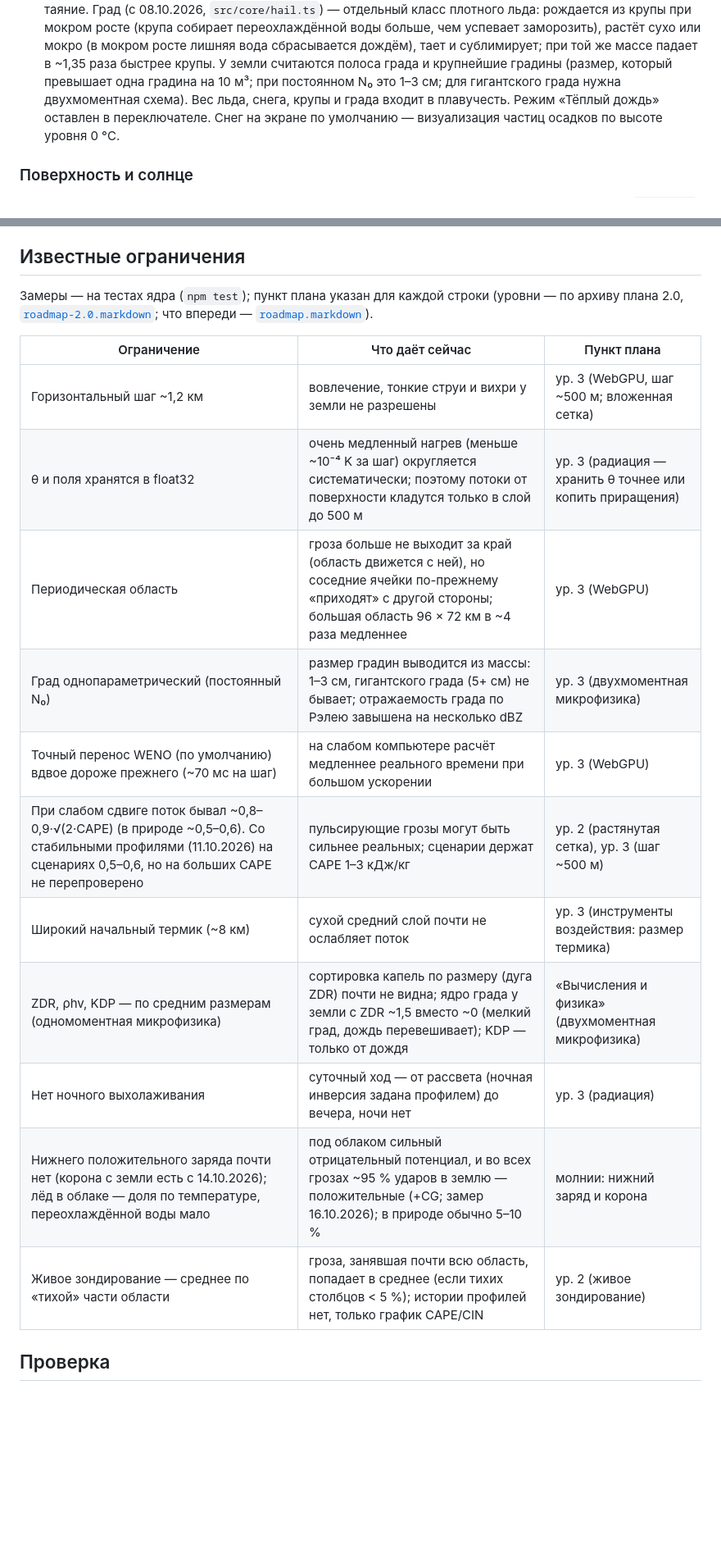
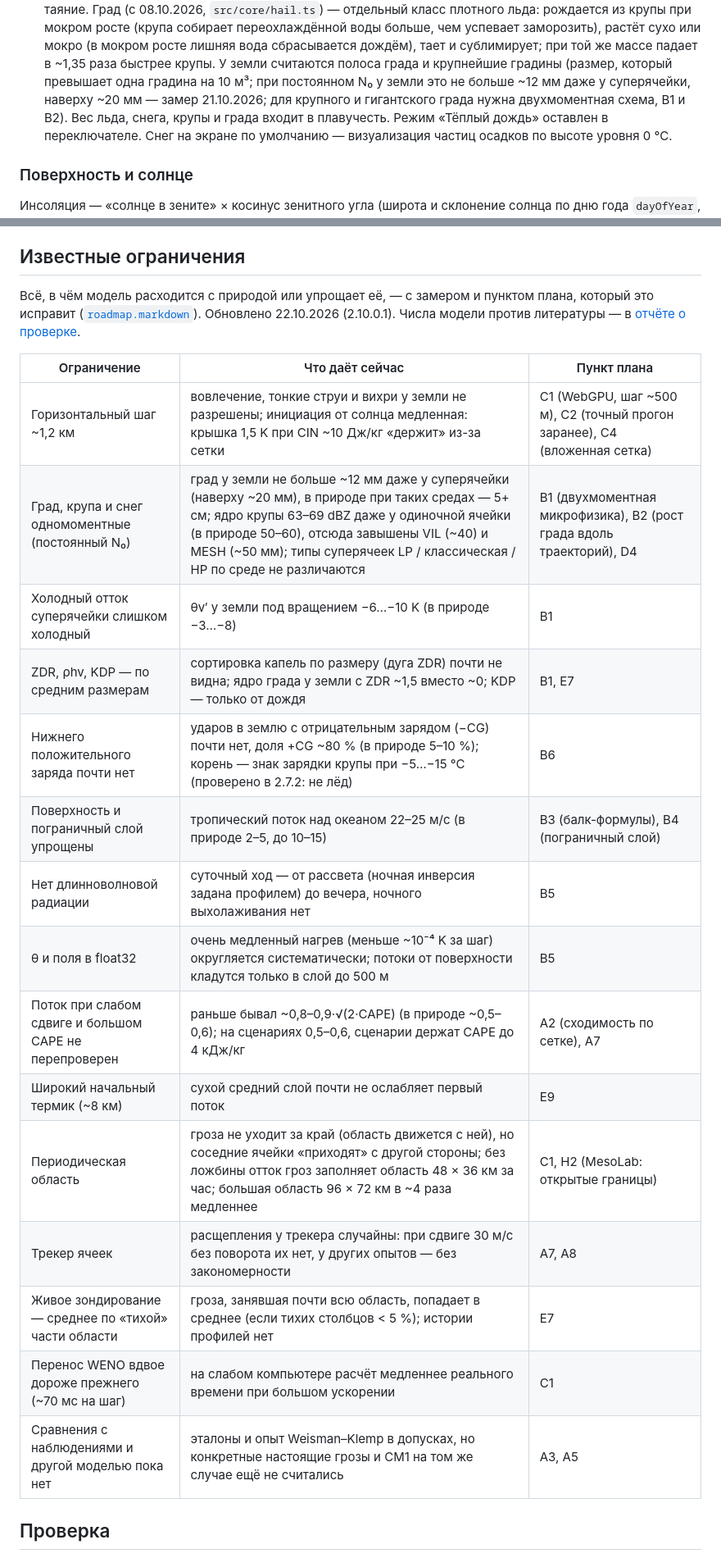
Before and after one commit to Bandananor/MeteoLAB, a Markdown page: README.md, 2 parts joined by grey strips. Shown at 82% size. Rendered like a GitHub page; blank space fills up the shorter version.

Commit message:
README: the known limitations brought up to date (2.10.0.1) - with today's measurements and the new roadmap's items: hail at the ground at most ~12 mm even under a supercell (was «1-3 cm»), the graupel core's 63-69 dBZ and the VIL and MESH it inflates, the supercell's too cold outflow, -CG almost absent with +CG ~80 % (was «~95 %», and the ice is from processes now), the tropical updraught over the ocean, the cell tracker's random splits, slow initiation at 1.2 km, no comparison with observed storms or CM1 yet; each row points at its B / C / A / E item, and the validation report is linked. The hail paragraph's «1-3 cm» corrected too
Co-Authored-By: Claude Opus 5.5 <noreply@anthropic.com>
Claude-Session: https://claude.ai/code/session_01StHDvjcUAb2s9v4dCArFYa

```diff
--- a/README.md
+++ b/README.md
@@ -139,7 +139,8 @@ p₀ = 1013,25 гПа. Относительная влажность поним
   росте (крупа собирает переохлаждённой воды больше, чем успевает заморозить), растёт сухо или мокро
   (в мокром росте лишняя вода сбрасывается дождём), тает и сублимирует; при той же массе падает в ~1,35 раза
   быстрее крупы. У земли считаются полоса града и крупнейшие градины (размер, который превышает одна
-  градина на 10 м³; при постоянном N₀ это 1–3 см; для гигантского града нужна двухмоментная схема).
+  градина на 10 м³; при постоянном N₀ у земли это не больше ~12 мм даже у суперячейки, наверху ~20 мм — замер
+  21.10.2026; для крупного и гигантского града нужна двухмоментная схема, B1 и B2).
   Вес льда, снега, крупы и града входит в плавучесть. Режим
   «Тёплый дождь» оставлен в переключателе.
   Снег на экране по умолчанию — визуализация частиц осадков по высоте уровня 0 °C.
@@ -215,22 +216,27 @@ H + LE. Доля испарения — «мокрая» доля поверхн
 
 ## Известные ограничения
 
-Замеры — на тестах ядра (`npm test`); пункт плана указан для каждой строки (уровни — по архиву плана 2.0,
-[`roadmap-2.0.markdown`](roadmap-2.0.markdown); что впереди — [`roadmap.markdown`](roadmap.markdown)).
+Всё, в чём модель расходится с природой или упрощает её, — с замером и пунктом плана, который это исправит
+([`roadmap.markdown`](roadmap.markdown)). Обновлено 22.10.2026 (2.10.0.1). Числа модели против литературы — в
+[отчёте о проверке](docs/validation.md).
 
 | Ограничение | Что даёт сейчас | Пункт плана |
 |---|---|---|
-| Горизонтальный шаг ~1,2 км | вовлечение, тонкие струи и вихри у земли не разрешены | ур. 3 (WebGPU, шаг ~500 м; вложенная сетка) |
-| θ и поля хранятся в float32 | очень медленный нагрев (меньше ~10⁻⁴ K за шаг) округляется систематически; поэтому потоки от поверхности кладутся только в слой до 500 м | ур. 3 (радиация — хранить θ точнее или копить приращения) |
-| Периодическая область | гроза больше не выходит за край (область движется с ней), но соседние ячейки по-прежнему «приходят» с другой стороны; большая область 96 × 72 км в ~4 раза медленнее | ур. 3 (WebGPU) |
-| Град однопараметрический (постоянный N₀) | размер градин выводится из массы: 1–3 см, гигантского града (5+ см) не бывает; отражаемость града по Рэлею завышена на несколько dBZ | ур. 3 (двухмоментная микрофизика) |
-| Точный перенос WENO (по умолчанию) вдвое дороже прежнего (~70 мс на шаг) | на слабом компьютере расчёт медленнее реального времени при большом ускорении | ур. 3 (WebGPU) |
-| При слабом сдвиге поток бывал ~0,8–0,9·√(2·CAPE) (в природе ~0,5–0,6). Со стабильными профилями (11.10.2026) на сценариях 0,5–0,6, но на больших CAPE не перепроверено | пульсирующие грозы могут быть сильнее реальных; сценарии держат CAPE 1–3 кДж/кг | ур. 2 (растянутая сетка), ур. 3 (шаг ~500 м) |
-| Широкий начальный термик (~8 км) | сухой средний слой почти не ослабляет поток | ур. 3 (инструменты воздействия: размер термика) |
-| ZDR, ρhv, KDP — по средним размерам (одномоментная микрофизика) | сортировка капель по размеру (дуга ZDR) почти не видна; ядро града у земли с ZDR ~1,5 вместо ~0 (мелкий град, дождь перевешивает); KDP — только от дождя | «Вычисления и физика» (двухмоментная микрофизика) |
-| Нет ночного выхолаживания | суточный ход — от рассвета (ночная инверсия задана профилем) до вечера, ночи нет | ур. 3 (радиация) |
-| Нижнего положительного заряда почти нет (корона с земли есть с 14.10.2026); лёд в облаке — доля по температуре, переохлаждённой воды мало | под облаком сильный отрицательный потенциал, и во всех грозах ~95 % ударов в землю — положительные (+CG; замер 16.10.2026); в природе обычно 5–10 % | молнии: нижний заряд и корона |
-| Живое зондирование — среднее по «тихой» части области | гроза, занявшая почти всю область, попадает в среднее (если тихих столбцов < 5 %); истории профилей нет, только график CAPE/CIN | ур. 2 (живое зондирование) |
+| Горизонтальный шаг ~1,2 км | вовлечение, тонкие струи и вихри у земли не разрешены; инициация от солнца медленная: крышка 1,5 K при CIN ~10 Дж/кг «держит» из-за сетки | C1 (WebGPU, шаг ~500 м), C2 (точный прогон заранее), C4 (вложенная сетка) |
+| Град, крупа и снег одномоментные (постоянный N₀) | град у земли не больше ~12 мм даже у суперячейки (наверху ~20 мм), в природе при таких средах — 5+ см; ядро крупы 63–69 dBZ даже у одиночной ячейки (в природе 50–60), отсюда завышены VIL (~40) и MESH (~50 мм); типы суперячеек LP / классическая / HP по среде не различаются | B1 (двухмоментная микрофизика), B2 (рост града вдоль траекторий), D4 |
+| Холодный отток суперячейки слишком холодный | θv′ у земли под вращением −6…−10 K (в природе −3…−8) | B1 |
+| ZDR, ρhv, KDP — по средним размерам | сортировка капель по размеру (дуга ZDR) почти не видна; ядро града у земли с ZDR ~1,5 вместо ~0; KDP — только от дождя | B1, E7 |
+| Нижнего положительного заряда почти нет | ударов в землю с отрицательным зарядом (−CG) почти нет, доля +CG ~80 % (в природе 5–10 %); корень — знак зарядки крупы при −5…−15 °C (проверено в 2.7.2: не лёд) | B6 |
+| Поверхность и пограничный слой упрощены | тропический поток над океаном 22–25 м/с (в природе 2–5, до 10–15) | B3 (балк-формулы), B4 (пограничный слой) |
+| Нет длинноволновой радиации | суточный ход — от рассвета (ночная инверсия задана профилем) до вечера, ночного выхолаживания нет | B5 |
+| θ и поля в float32 | очень медленный нагрев (меньше ~10⁻⁴ K за шаг) округляется систематически; потоки от поверхности кладутся только в слой до 500 м | B5 |
+| Поток при слабом сдвиге и большом CAPE не перепроверен | раньше бывал ~0,8–0,9·√(2·CAPE) (в природе ~0,5–0,6); на сценариях 0,5–0,6, сценарии держат CAPE до 4 кДж/кг | A2 (сходимость по сетке), A7 |
+| Широкий начальный термик (~8 км) | сухой средний слой почти не ослабляет первый поток | E9 |
+| Периодическая область | гроза не уходит за край (область движется с ней), но соседние ячейки «приходят» с другой стороны; без ложбины отток гроз заполняет область 48 × 36 км за час; большая область 96 × 72 км в ~4 раза медленнее | C1, H2 (MesoLab: открытые границы) |
+| Трекер ячеек | расщепления у трекера случайны: при сдвиге 30 м/с без поворота их нет, у других опытов — без закономерности | A7, A8 |
+| Живое зондирование — среднее по «тихой» части области | гроза, занявшая почти всю область, попадает в среднее (если тихих столбцов < 5 %); истории профилей нет | E7 |
+| Перенос WENO вдвое дороже прежнего (~70 мс на шаг) | на слабом компьютере расчёт медленнее реального времени при большом ускорении | C1 |
+| Сравнения с наблюдениями и другой моделью пока нет | эталоны и опыт Weisman–Klemp в допусках, но конкретные настоящие грозы и CM1 на том же случае ещё не считались | A3, A5 |
 
 ## Проверка
 
```
